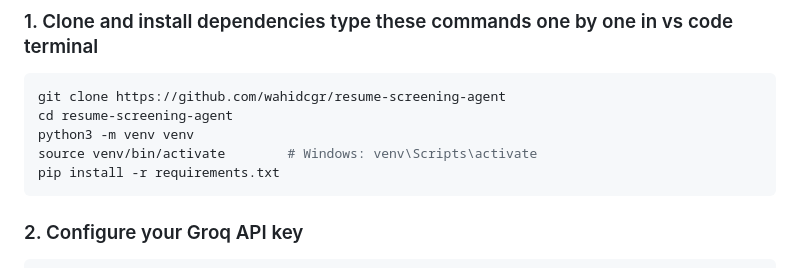
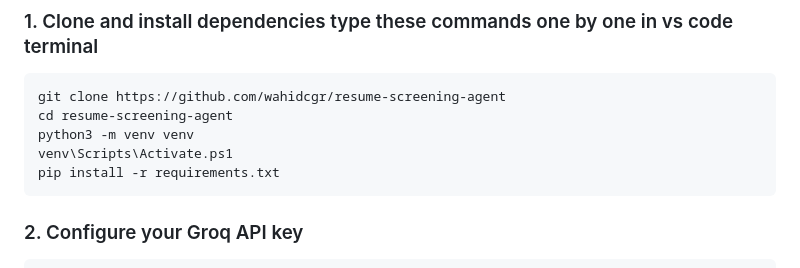
Before and after one commit to wahidcgr/resume-screening-agent, a Markdown page: README.md, the part around the change. Rendered like a GitHub page.

Commit message:
Fix Windows activation command in README
Update activation command for Windows PowerShell.

````diff
--- a/README.md
+++ b/README.md
@@ -52,7 +52,7 @@ Resumes (PDF/DOCX/TXT)          Job Description (TXT)
 git clone https://github.com/wahidcgr/resume-screening-agent
 cd resume-screening-agent
 python3 -m venv venv
-source venv/bin/activate        # Windows: venv\Scripts\activate
+venv\Scripts\Activate.ps1
 pip install -r requirements.txt
 ```
 
````
